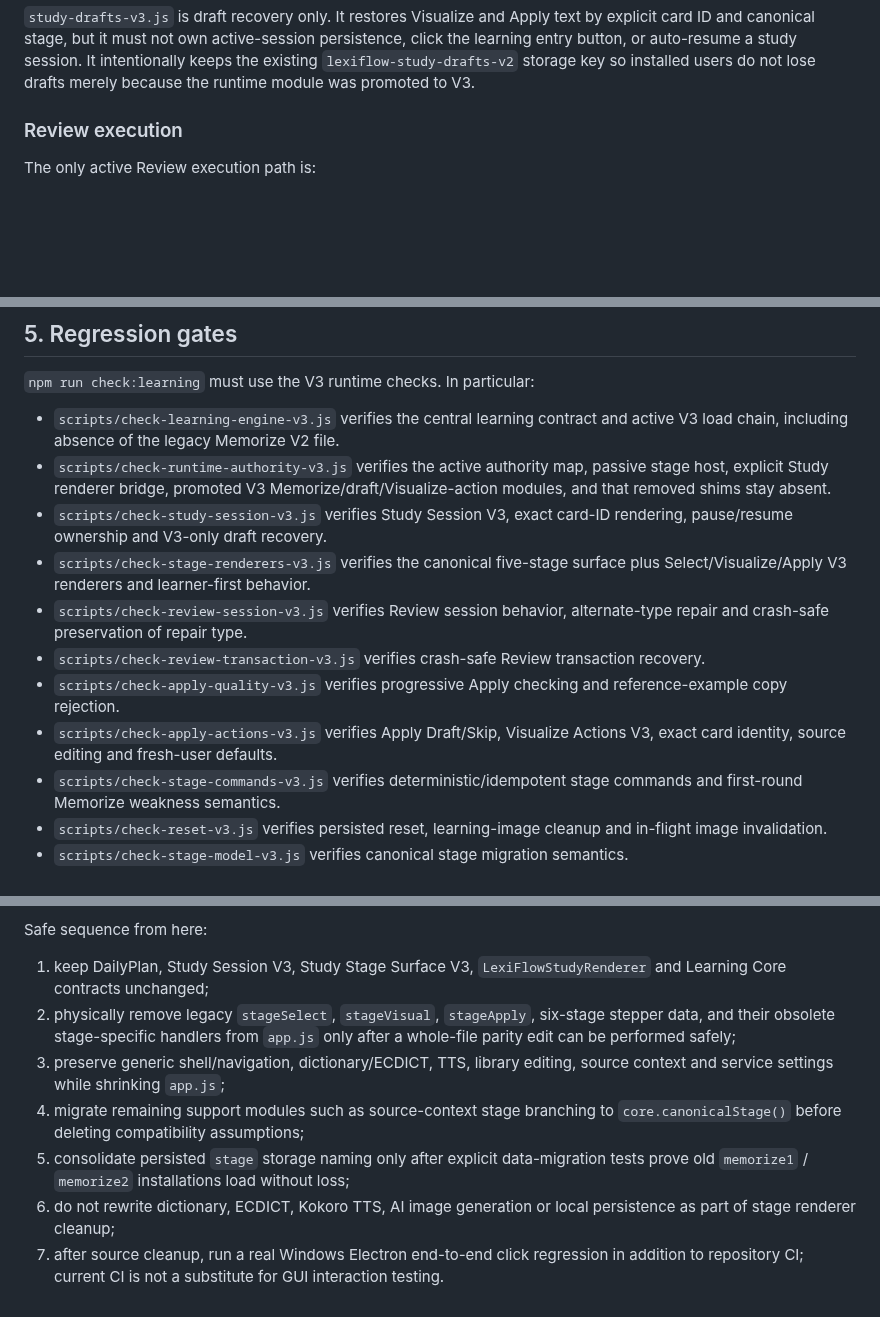
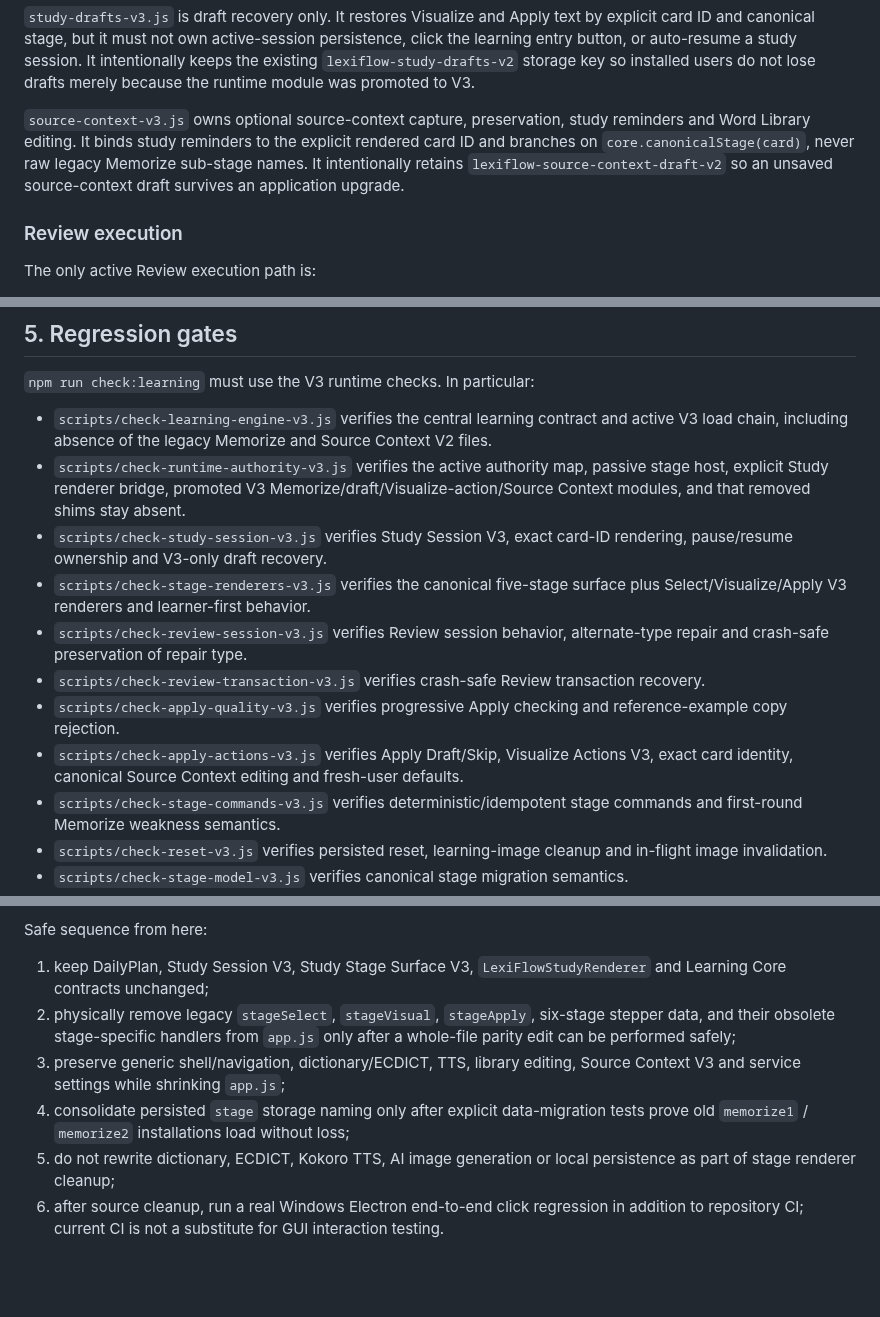
Before and after one commit to lineana-lyu/lexiflow, a Markdown page: docs/RUNTIME_AUTHORITY_V3.md, 3 parts joined by grey strips. GitHub-like rendering; blank space fills up the shorter version.

Commit message:
docs: record Source Context V3 promotion

```diff
--- a/docs/RUNTIME_AUTHORITY_V3.md
+++ b/docs/RUNTIME_AUTHORITY_V3.md
@@ -61,6 +61,8 @@ The active stage renderers are:
 `memorize-stage-v3.js` intentionally keeps the localStorage key `lexiflow-memorize-v2` for upgrade compatibility, so an installed user can resume an in-progress Memorize round after the runtime module rename. The V2 file name itself is retired and must not return to the load chain.
 
 `study-drafts-v3.js` is draft recovery only. It restores Visualize and Apply text by explicit card ID and canonical stage, but it must not own active-session persistence, click the learning entry button, or auto-resume a study session. It intentionally keeps the existing `lexiflow-study-drafts-v2` storage key so installed users do not lose drafts merely because the runtime module was promoted to V3.
+
+`source-context-v3.js` owns optional source-context capture, preservation, study reminders and Word Library editing. It binds study reminders to the explicit rendered card ID and branches on `core.canonicalStage(card)`, never raw legacy Memorize sub-stage names. It intentionally retains `lexiflow-source-context-draft-v2` so an unsaved source-context draft survives an application upgrade.
 
 ### Review execution
 
@@ -175,14 +179,14 @@ They must not be recreated as quick fixes. Missing study-entry behavior belongs
 
 `npm run check:learning` must use the V3 runtime checks. In particular:
 
-- `scripts/check-learning-engine-v3.js` verifies the central learning contract and active V3 load chain, including absence of the legacy Memorize V2 file.
-- `scripts/check-runtime-authority-v3.js` verifies the active authority map, passive stage host, explicit Study renderer bridge, promoted V3 Memorize/draft/Visualize-action modules, and that removed shims stay absent.
+- `scripts/check-learning-engine-v3.js` verifies the central learning contract and active V3 load chain, including absence of the legacy Memorize and Source Context V2 files.
+- `scripts/check-runtime-authority-v3.js` verifies the active authority map, passive stage host, explicit Study renderer bridge, promoted V3 Memorize/draft/Visualize-action/Source Context modules, and that removed shims stay absent.
 - `scripts/check-study-session-v3.js` verifies Study Session V3, exact card-ID rendering, pause/resume ownership and V3-only draft recovery.
 - `scripts/check-stage-renderers-v3.js` verifies the canonical five-stage surface plus Select/Visualize/Apply V3 renderers and learner-first behavior.
 - `scripts/check-review-session-v3.js` verifies Review session behavior, alternate-type repair and crash-safe preservation of repair type.
 - `scripts/check-review-transaction-v3.js` verifies crash-safe Review transaction recovery.
 - `scripts/check-apply-quality-v3.js` verifies progressive Apply checking and reference-example copy rejection.
-- `scripts/check-apply-actions-v3.js` verifies Apply Draft/Skip, Visualize Actions V3, exact card identity, source editing and fresh-user defaults.
+- `scripts/check-apply-actions-v3.js` verifies Apply Draft/Skip, Visualize Actions V3, exact card identity, canonical Source Context editing and fresh-user defaults.
 - `scripts/check-stage-commands-v3.js` verifies deterministic/idempotent stage commands and first-round Memorize weakness semantics.
 - `scripts/check-reset-v3.js` verifies persisted reset, learning-image cleanup and in-flight image invalidation.
 - `scripts/check-stage-model-v3.js` verifies canonical stage migration semantics.
@@ -198,8 +202,7 @@ Safe sequence from here:
 
 1. keep DailyPlan, Study Session V3, Study Stage Surface V3, `LexiFlowStudyRenderer` and Learning Core contracts unchanged;
 2. physically remove legacy `stageSelect`, `stageVisual`, `stageApply`, six-stage stepper data, and their obsolete stage-specific handlers from `app.js` only after a whole-file parity edit can be performed safely;
-3. preserve generic shell/navigation, dictionary/ECDICT, TTS, library editing, source context and service settings while shrinking `app.js`;
-4. migrate remaining support modules such as source-context stage branching to `core.canonicalStage()` before deleting compatibility assumptions;
-5. consolidate persisted `stage` storage naming only after explicit data-migration tests prove old `memorize1` / `memorize2` installations load without loss;
-6. do not rewrite dictionary, ECDICT, Kokoro TTS, AI image generation or local persistence as part of stage renderer cleanup;
-7. after source cleanup, run a real Windows Electron end-to-end click regression in addition to repository CI; current CI is not a substitute for GUI interaction testing.
+3. preserve generic shell/navigation, dictionary/ECDICT, TTS, library editing, Source Context V3 and service settings while shrinking `app.js`;
+4. consolidate persisted `stage` storage naming only after explicit data-migration tests prove old `memorize1` / `memorize2` installations load without loss;
+5. do not rewrite dictionary, ECDICT, Kokoro TTS, AI image generation or local persistence as part of stage renderer cleanup;
+6. after source cleanup, run a real Windows Electron end-to-end click regression in addition to repository CI; current CI is not a substitute for GUI interaction testing.
```
Also changed, not shown: other parts of docs/RUNTIME_AUTHORITY_V3.md (+2 -0 lines).
